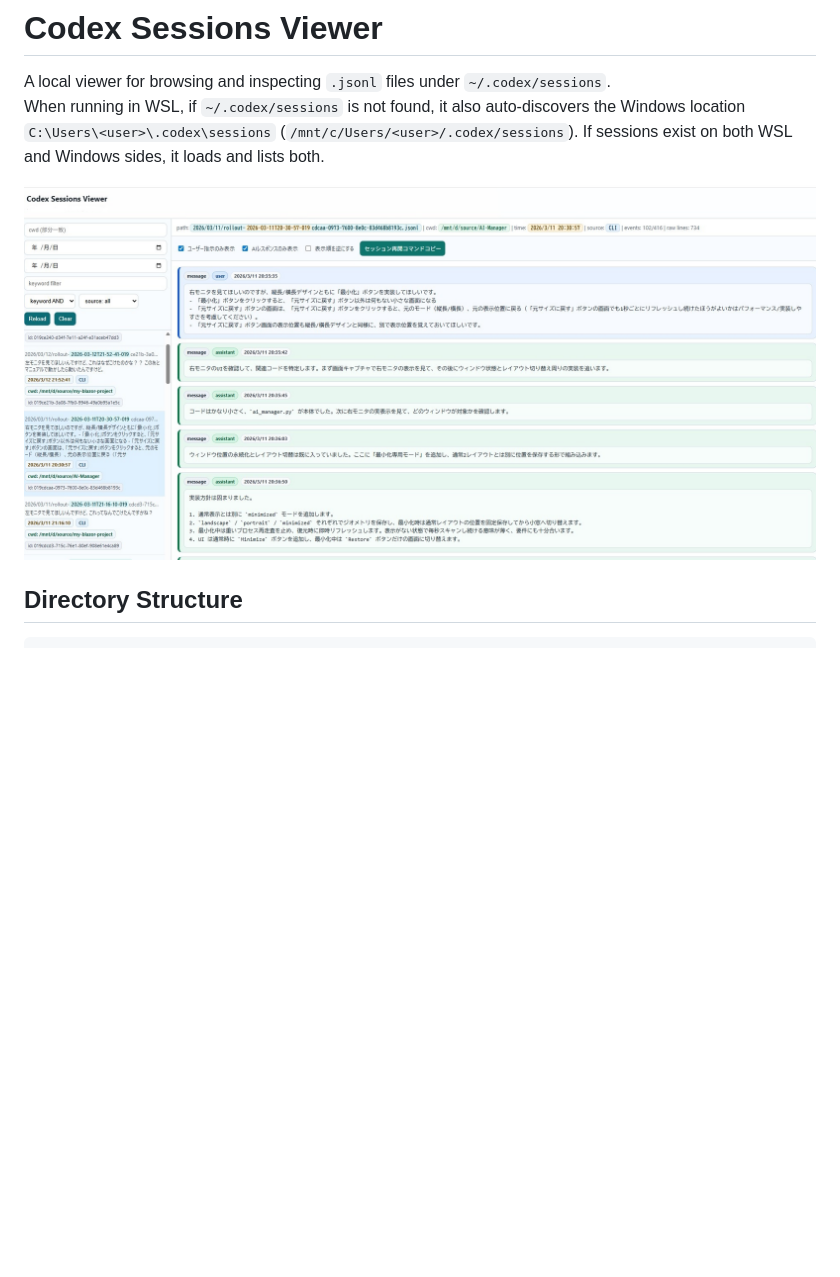
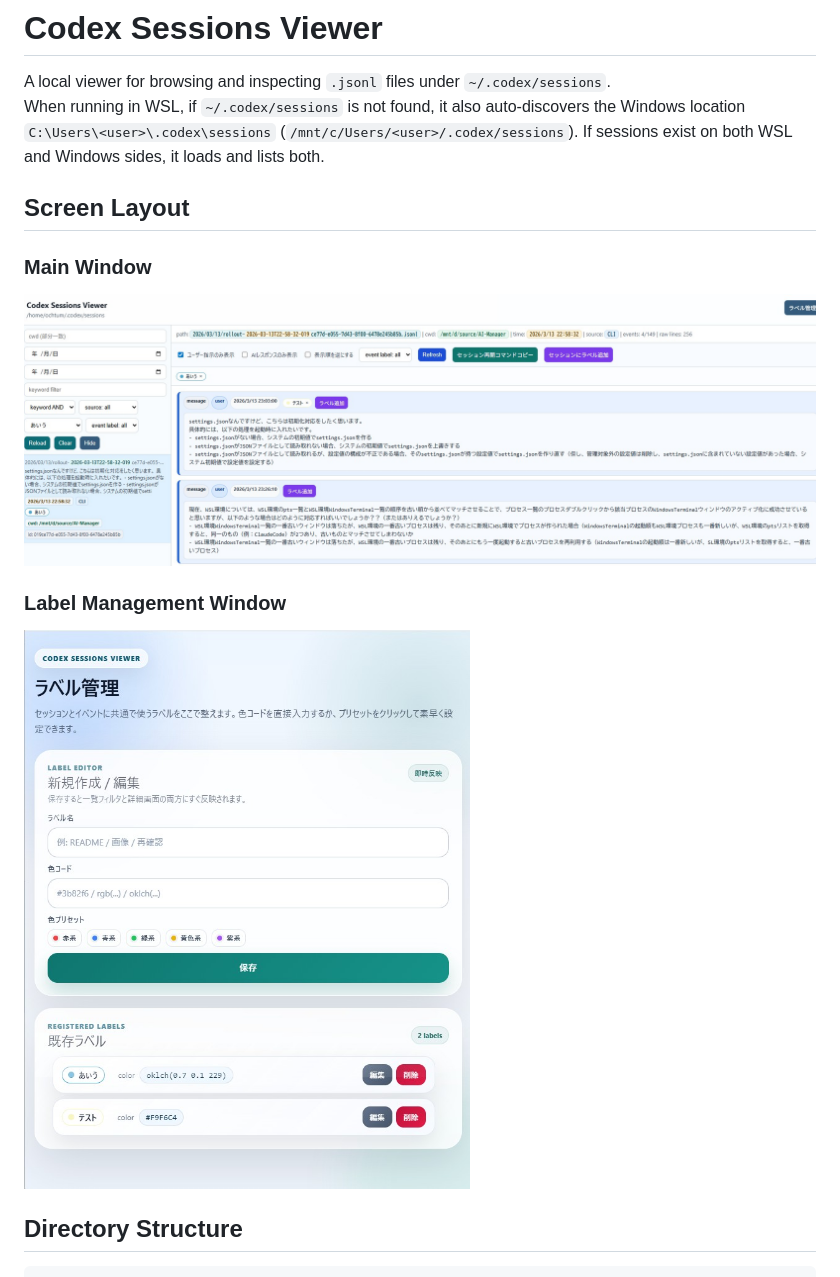
Before and after one commit to ochtum/CodexSessionsViewer, a Markdown page: README_en.md, the part around the change printed below. Rendered like a GitHub page; pictures changed too: image/00001.jpg, image/00002.jpg (added); blank space fills up the shorter version.

```diff
--- a/README_en.md
+++ b/README_en.md
@@ -9,7 +9,15 @@ A local viewer for browsing and inspecting `.jsonl` files under `~/.codex/sessio
 When running in WSL, if `~/.codex/sessions` is not found, it also auto-discovers the Windows location `C:\Users\<user>\.codex\sessions` (`/mnt/c/Users/<user>/.codex/sessions`).
 If sessions exist on both WSL and Windows sides, it loads and lists both.
 
+## Screen Layout
+
+### Main Window
+
 ![image](/image/00001.jpg)
+
+### Label Management Window
+
+![image](/image/00002.jpg)
 
 ## Directory Structure
 
```
Also changed, not shown: other parts of README_en.md (+23 -9 lines), README.md (+35 -13 lines).
